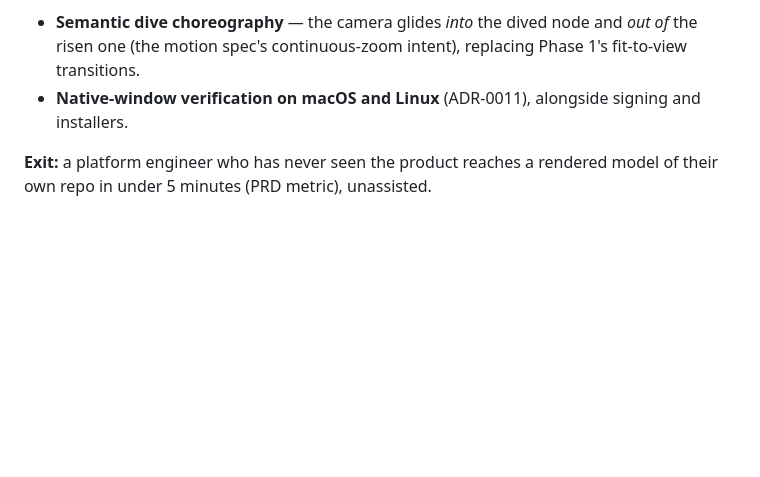
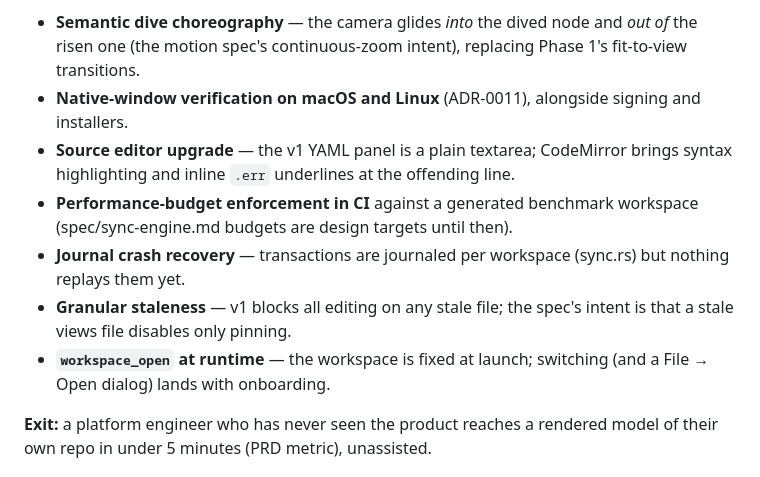
Before and after one commit to kommundsen/blastradius, a Markdown page: docs/roadmap.md, the part around the change. GitHub-like rendering; blank space fills up the shorter version.

```diff
--- a/docs/roadmap.md
+++ b/docs/roadmap.md
@@ -77,6 +77,16 @@ earlier phases land here, not silently:
   Phase 1's fit-to-view transitions.
 - **Native-window verification on macOS and Linux** (ADR-0011), alongside
   signing and installers.
+- **Source editor upgrade** — the v1 YAML panel is a plain textarea; CodeMirror
+  brings syntax highlighting and inline `.err` underlines at the offending line.
+- **Performance-budget enforcement in CI** against a generated benchmark
+  workspace (spec/sync-engine.md budgets are design targets until then).
+- **Journal crash recovery** — transactions are journaled per workspace
+  (sync.rs) but nothing replays them yet.
+- **Granular staleness** — v1 blocks all editing on any stale file; the spec's
+  intent is that a stale views file disables only pinning.
+- **`workspace_open` at runtime** — the workspace is fixed at launch; switching
+  (and a File → Open dialog) lands with onboarding.
 
 **Exit:** a platform engineer who has never seen the product reaches a
 rendered model of their own repo in under 5 minutes (PRD metric), unassisted.
```
Also changed, not shown: docs/spec/sync-engine.md (+16 -6 lines).
